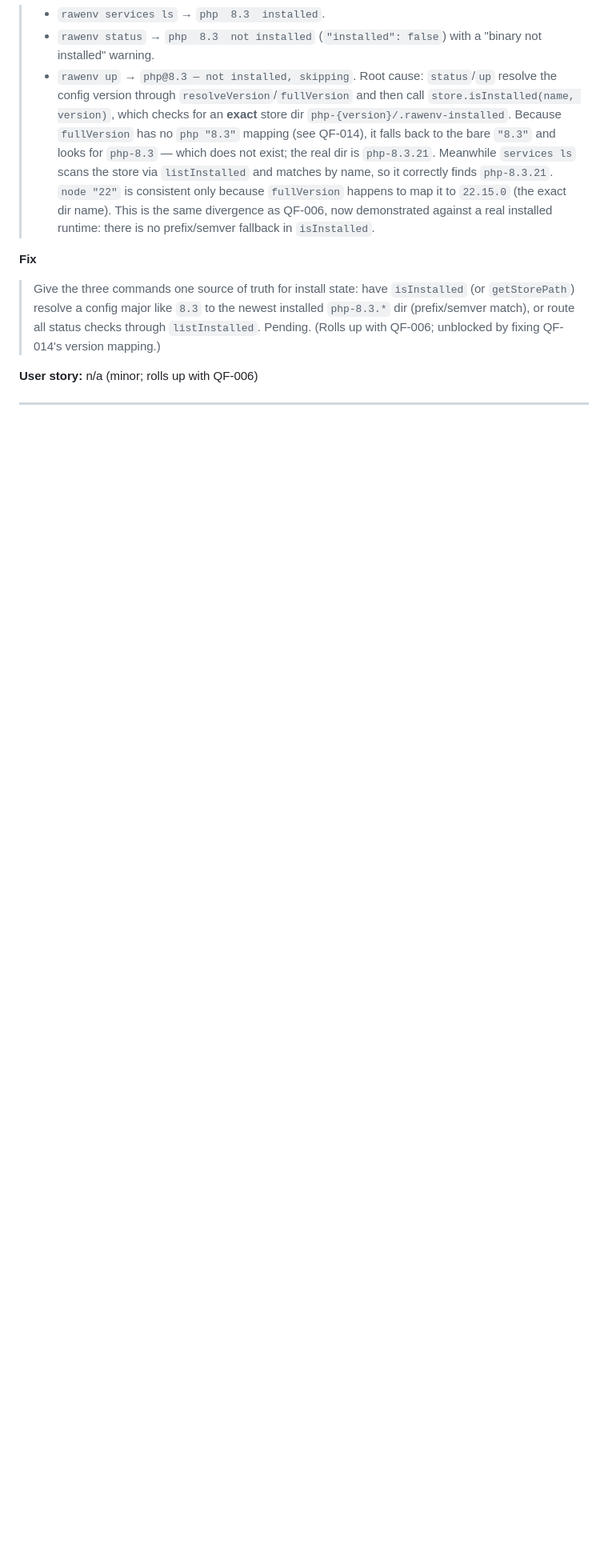
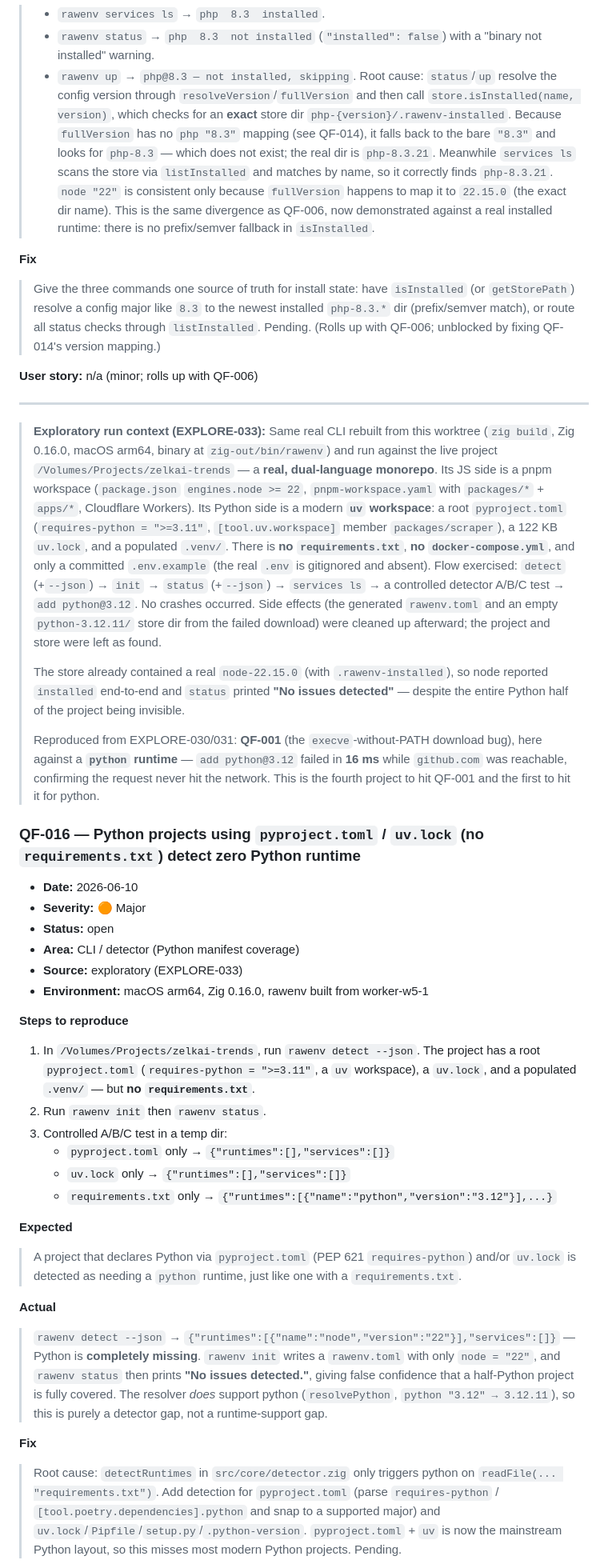
Before and after one commit to juslintek/rawenv, a Markdown page: docs/qa-findings.md, the part around one of its changes. Shown at 80% size. GitHub-like rendering; blank space fills up the shorter version.

Commit message:
story: EXPLORE-033 Exploratory: set up zelkai-trends with rawenv end-to-end

```diff
--- a/docs/qa-findings.md
+++ b/docs/qa-findings.md
@@ -700,3 +703,68 @@ Each finding uses the template below. IDs are sequential: `QF-001`, `QF-002`,
 
 ---
 
+> **Exploratory run context (EXPLORE-033):** Same real CLI rebuilt from this
+> worktree (`zig build`, Zig 0.16.0, macOS arm64, binary at `zig-out/bin/rawenv`)
+> and run against the live project `/Volumes/Projects/zelkai-trends` — a **real,
+> dual-language monorepo**. Its JS side is a pnpm workspace (`package.json`
+> `engines.node >= 22`, `pnpm-workspace.yaml` with `packages/*` + `apps/*`,
+> Cloudflare Workers). Its Python side is a modern **`uv` workspace**: a root
+> `pyproject.toml` (`requires-python = ">=3.11"`, `[tool.uv.workspace]` member
+> `packages/scraper`), a 122 KB `uv.lock`, and a populated `.venv/`. There is
+> **no `requirements.txt`**, **no `docker-compose.yml`**, and only a committed
+> `.env.example` (the real `.env` is gitignored and absent). Flow exercised:
+> `detect` (+`--json`) → `init` → `status` (+`--json`) → `services ls` → a
+> controlled detector A/B/C test → `add python@3.12`. No crashes occurred. Side
+> effects (the generated `rawenv.toml` and an empty `python-3.12.11/` store dir
+> from the failed download) were cleaned up afterward; the project and store were
+> left as found.
+>
+> The store already contained a real `node-22.15.0` (with `.rawenv-installed`),
+> so node reported `installed` end-to-end and `status` printed **"No issues
+> detected"** — despite the entire Python half of the project being invisible.
+>
+> Reproduced from EXPLORE-030/031: **QF-001** (the `execve`-without-PATH download
+> bug), here against a **`python` runtime** — `add python@3.12` failed in **16 ms**
+> while `github.com` was reachable, confirming the request never hit the network.
+> This is the fourth project to hit QF-001 and the first to hit it for python.
+
+### QF-016 — Python projects using `pyproject.toml` / `uv.lock` (no `requirements.txt`) detect zero Python runtime
+
+- **Date:** 2026-06-10
+- **Severity:** 🟠 Major
+- **Status:** open
+- **Area:** CLI / detector (Python manifest coverage)
+- **Source:** exploratory (EXPLORE-033)
+- **Environment:** macOS arm64, Zig 0.16.0, rawenv built from worker-w5-1
+
+**Steps to reproduce**
+1. In `/Volumes/Projects/zelkai-trends`, run `rawenv detect --json`. The project
+   has a root `pyproject.toml` (`requires-python = ">=3.11"`, a `uv` workspace),
+   a `uv.lock`, and a populated `.venv/` — but **no `requirements.txt`**.
+2. Run `rawenv init` then `rawenv status`.
+3. Controlled A/B/C test in a temp dir:
+   - `pyproject.toml` only → `{"runtimes":[],"services":[]}`
+   - `uv.lock` only → `{"runtimes":[],"services":[]}`
+   - `requirements.txt` only → `{"runtimes":[{"name":"python","version":"3.12"}],...}`
+
+**Expected**
+> A project that declares Python via `pyproject.toml` (PEP 621 `requires-python`)
+> and/or `uv.lock` is detected as needing a `python` runtime, just like one with
+> a `requirements.txt`.
+
+**Actual**
+> `rawenv detect --json` → `{"runtimes":[{"name":"node","version":"22"}],"services":[]}`
+> — Python is **completely missing**. `rawenv init` writes a `rawenv.toml` with
+> only `node = "22"`, and `rawenv status` then prints **"No issues detected."**,
+> giving false confidence that a half-Python project is fully covered. The
+> resolver *does* support python (`resolvePython`, `python "3.12" → 3.12.11`), so
+> this is purely a detector gap, not a runtime-support gap.
+
+**Fix**
+> Root cause: `detectRuntimes` in `src/core/detector.zig` only triggers python on
+> `readFile(... "requirements.txt")`. Add detection for `pyproject.toml` (parse
+> `requires-python` / `[tool.poetry.dependencies].python` and snap to a supported
+> major) and `uv.lock`/`Pipfile`/`setup.py`/`.python-version`. `pyproject.toml` +
+> `uv` is now the mainstream Python layout, so this misses most modern Python
+> projects. Pending.
+
```
Also changed, not shown: other parts of docs/qa-findings.md (+51 -6 lines).
